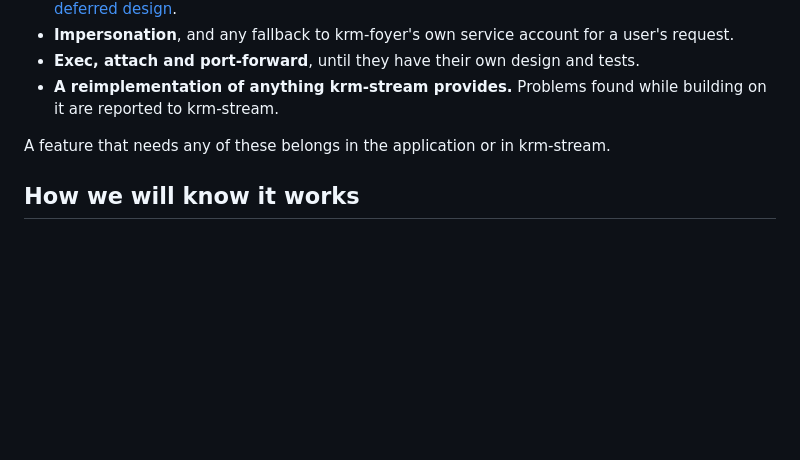
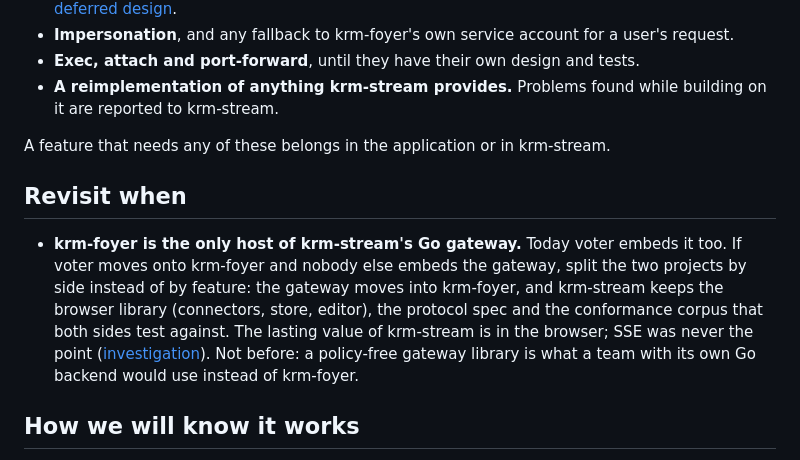
Before and after one commit to ConfigButler/krm-foyer, a Markdown page: docs/vision.md, the part around the change. GitHub-like rendering; blank space fills up the shorter version.

```diff
--- a/docs/vision.md
+++ b/docs/vision.md
@@ -92,6 +92,18 @@ The project stays useful by staying small, so these stay out:
 
 A feature that needs any of these belongs in the application or in krm-stream.
 
+## Revisit when
+
+- **krm-foyer is the only host of krm-stream's Go gateway.** Today voter embeds it too.
+  If voter moves onto krm-foyer and nobody else embeds the gateway, split the two
+  projects by side instead of by feature: the gateway moves into krm-foyer, and
+  krm-stream keeps the browser library (connectors, store, editor), the protocol spec and
+  the conformance corpus that both sides test against. The lasting value of krm-stream is
+  in the browser; SSE was never the point
+  ([investigation](investigations/sse-and-native-watches.md)). Not before: a
+  policy-free gateway library is what a team with its own Go backend would use instead of
+  krm-foyer.
+
 ## How we will know it works
 
 Two frontends with different API groups run on krm-foyer with no application-specific
```
Also changed, not shown: docs/investigations/krm-stream-pr-53-55-review.md (added, +147 -0 lines), docs/investigations/sse-and-native-watches.md (added, +461 -0 lines).
